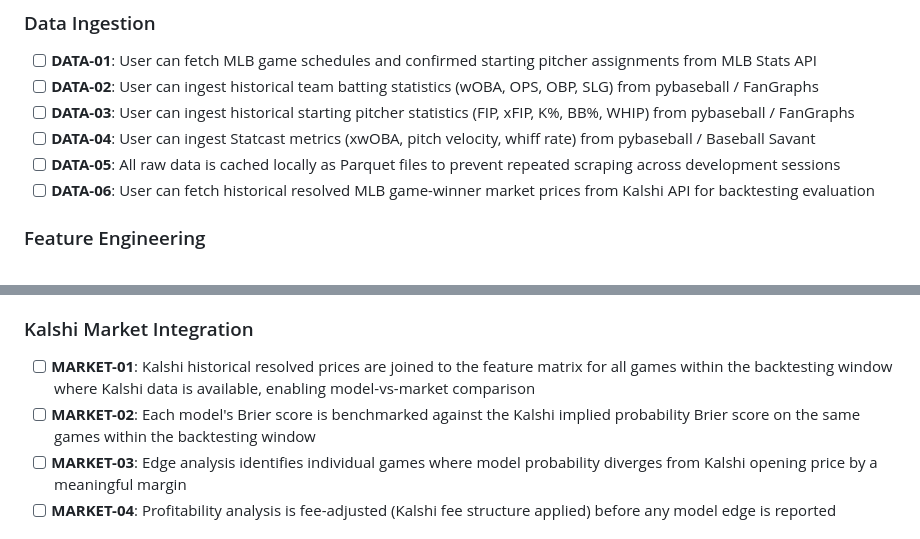
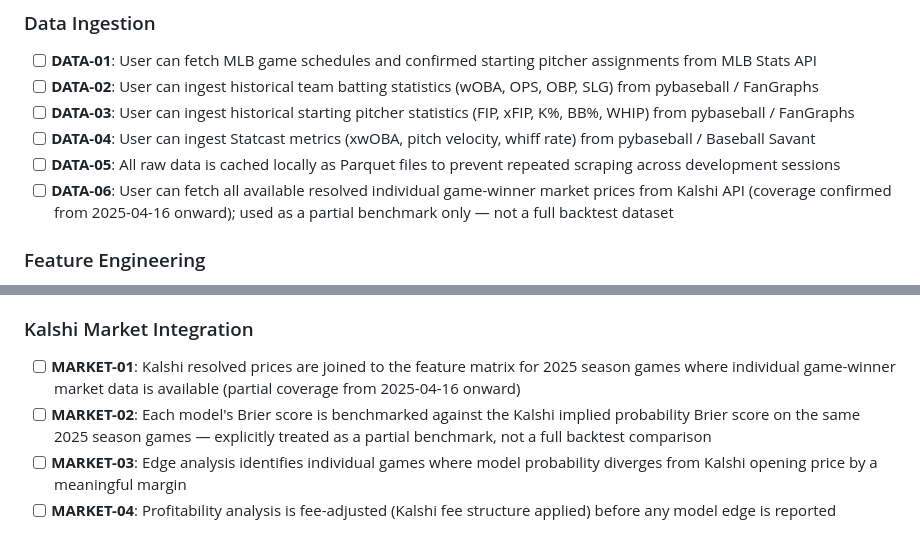
Before and after one commit to silverreyes/MLB-Winforecaster, a Markdown page: .planning/REQUIREMENTS.md, 2 parts joined by grey strips. GitHub-like rendering.

```diff
--- a/.planning/REQUIREMENTS.md
+++ b/.planning/REQUIREMENTS.md
@@ -14,7 +14,7 @@ Requirements for initial release. Each maps to a roadmap phase.
 - [ ] **DATA-03**: User can ingest historical starting pitcher statistics (FIP, xFIP, K%, BB%, WHIP) from pybaseball / FanGraphs
 - [ ] **DATA-04**: User can ingest Statcast metrics (xwOBA, pitch velocity, whiff rate) from pybaseball / Baseball Savant
 - [ ] **DATA-05**: All raw data is cached locally as Parquet files to prevent repeated scraping across development sessions
-- [ ] **DATA-06**: User can fetch historical resolved MLB game-winner market prices from Kalshi API for backtesting evaluation
+- [ ] **DATA-06**: User can fetch all available resolved individual game-winner market prices from Kalshi API (coverage confirmed from 2025-04-16 onward); used as a partial benchmark only — not a full backtest dataset
 
 ### Feature Engineering
 
@@ -43,8 +43,8 @@ Requirements for initial release. Each maps to a roadmap phase.
 
 ### Kalshi Market Integration
 
-- [ ] **MARKET-01**: Kalshi historical resolved prices are joined to the feature matrix for all games within the backtesting window where Kalshi data is available, enabling model-vs-market comparison
-- [ ] **MARKET-02**: Each model's Brier score is benchmarked against the Kalshi implied probability Brier score on the same games within the backtesting window
+- [ ] **MARKET-01**: Kalshi resolved prices are joined to the feature matrix for 2025 season games where individual game-winner market data is available (partial coverage from 2025-04-16 onward)
+- [ ] **MARKET-02**: Each model's Brier score is benchmarked against the Kalshi implied probability Brier score on the same 2025 season games — explicitly treated as a partial benchmark, not a full backtest comparison
 - [ ] **MARKET-03**: Edge analysis identifies individual games where model probability diverges from Kalshi opening price by a meaningful margin
 - [ ] **MARKET-04**: Profitability analysis is fee-adjusted (Kalshi fee structure applied) before any model edge is reported
 
```
Also changed, not shown: .planning/ROADMAP.md (+6 -5 lines).
